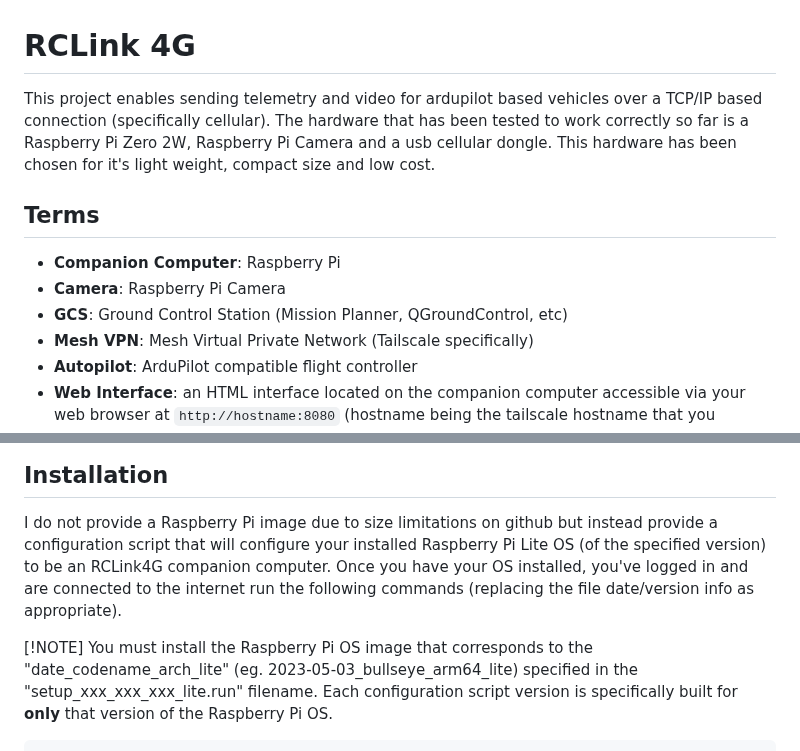
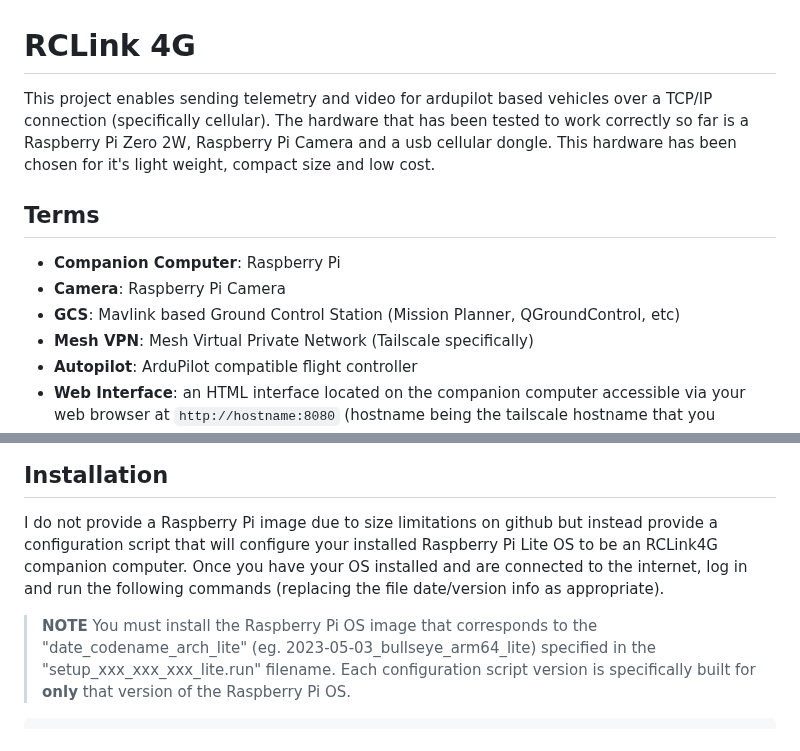
Before and after one commit to duaneodom/rclink4g, a Markdown page: docs/README.md, 2 parts joined by grey strips. Drawn GitHub-style.

```diff
--- a/docs/README.md
+++ b/docs/README.md
@@ -1,10 +1,10 @@
 <h1 style="text-align: center">RCLink 4G</h1>
 
 This project enables sending telemetry and video for ardupilot based vehicles
-over a TCP/IP based connection (specifically cellular).  The hardware
-that has been tested to work correctly so far is a Raspberry Pi Zero 2W,
-Raspberry Pi Camera and a usb cellular dongle.  This hardware has been chosen
-for it's light weight, compact size and low cost.
+over a TCP/IP connection (specifically cellular).  The hardware that has been
+tested to work correctly so far is a Raspberry Pi Zero 2W, Raspberry Pi Camera
+and a usb cellular dongle.  This hardware has been chosen for it's light
+weight, compact size and low cost.
 
 
 
@@ -12,7 +12,7 @@ for it's light weight, compact size and low cost.
 
 - **Companion Computer**: Raspberry Pi
 - **Camera**: Raspberry Pi Camera
-- **GCS**: Ground Control Station (Mission Planner, QGroundControl, etc)
+- **GCS**: Mavlink based Ground Control Station (Mission Planner, QGroundControl, etc)
 - **Mesh VPN**: Mesh Virtual Private Network (Tailscale specifically)
 - **Autopilot**: ArduPilot compatible flight controller
 - **Web Interface**: an HTML interface located on the companion computer accessible
@@ -38,11 +38,11 @@ snapshot library are available through a web interface on the companion computer
 
 I do not provide a Raspberry Pi image due to size limitations on github but instead
 provide a configuration script that will configure your installed Raspberry Pi
-Lite OS (of the specified version) to be an RCLink4G companion computer. Once you
-have your OS installed, you've logged in and are connected to the internet run the
-following commands (replacing the file date/version info as appropriate).
+Lite OS to be an RCLink4G companion computer. Once you have your OS installed
+and are connected to the internet, log in and run the following commands (replacing
+the file date/version info as appropriate).
 
-[!NOTE]
+> **NOTE**
 You must install the Raspberry Pi OS image that corresponds to the
 "date_codename_arch_lite" (eg. 2023-05-03_bullseye_arm64_lite) specified in the
 "setup_xxx_xxx_xxx_lite.run" filename.  Each configuration script version is
```
